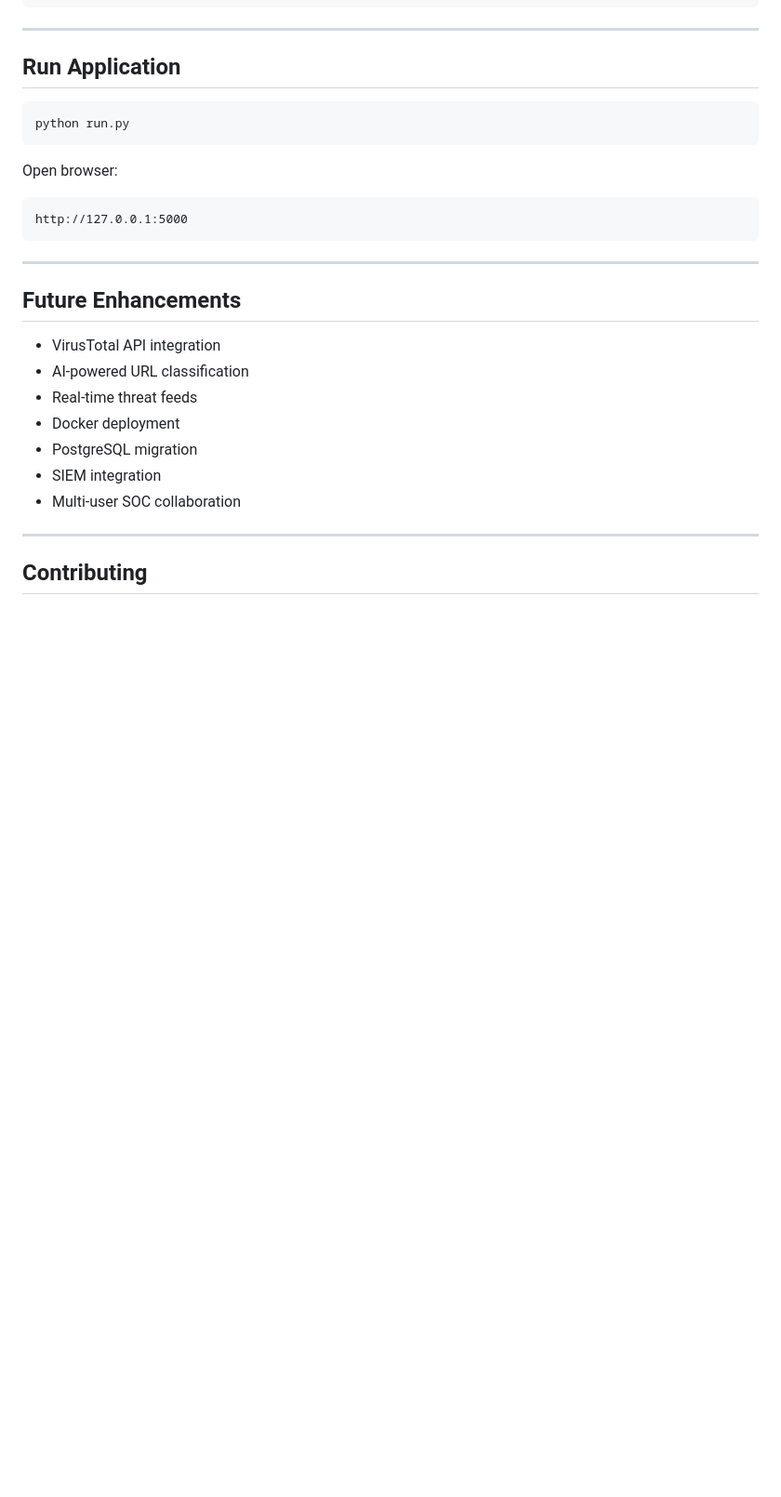
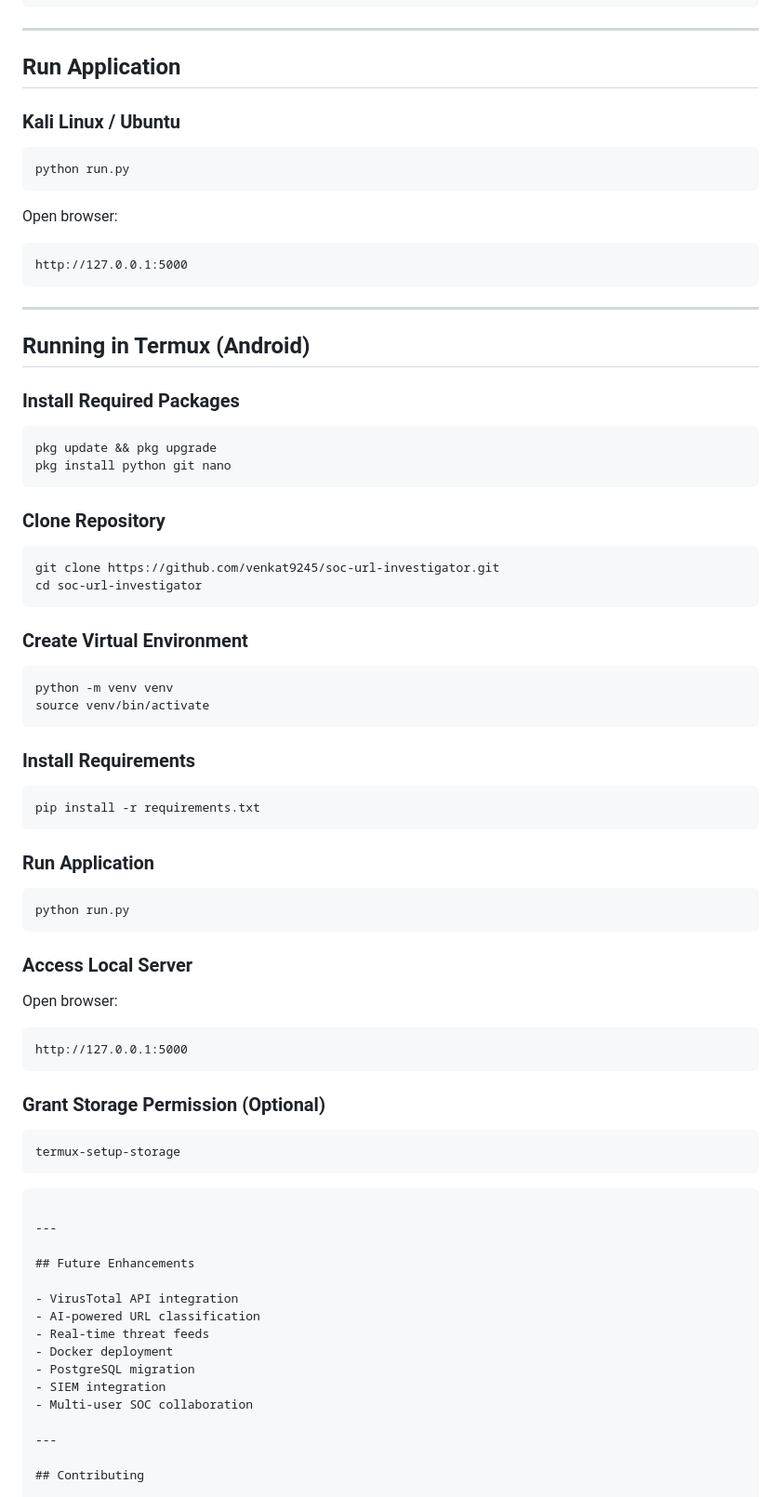
Before and after one commit to venkat9245/soc-url-investigator, a Markdown page: README.md, the part around one of its changes. Shown at 93% size. Rendered like a GitHub page; blank space fills up the shorter version.

Commit message:
Added Termux setup instructions

````diff
--- a/README.md
+++ b/README.md
@@ -123,6 +123,8 @@ pip install -r requirements.txt
 
 ## Run Application
 
+### Kali Linux / Ubuntu
+
 ```bash
 python run.py
 ```
@@ -135,15 +137,68 @@ http://127.0.0.1:5000
 
 ---
 
+## Running in Termux (Android)
+
+### Install Required Packages
+
+```bash
+pkg update && pkg upgrade
+pkg install python git nano
+```
+
+### Clone Repository
+
+```bash
+git clone https://github.com/venkat9245/soc-url-investigator.git
+cd soc-url-investigator
+```
+
+### Create Virtual Environment
+
+```bash
+python -m venv venv
+source venv/bin/activate
+```
+
+### Install Requirements
+
+```bash
+pip install -r requirements.txt
+```
+
+### Run Application
+
+```bash
+python run.py
+```
+
+### Access Local Server
+
+Open browser:
+
+```text
+http://127.0.0.1:5000
+```
+
+### Grant Storage Permission (Optional)
+
+```bash
+termux-setup-storage
+```
+
+```
+
+---
+
 ## Future Enhancements
 
-* VirusTotal API integration
-* AI-powered URL classification
-* Real-time threat feeds
-* Docker deployment
-* PostgreSQL migration
-* SIEM integration
-* Multi-user SOC collaboration
+- VirusTotal API integration
+- AI-powered URL classification
+- Real-time threat feeds
+- Docker deployment
+- PostgreSQL migration
+- SIEM integration
+- Multi-user SOC collaboration
 
 ---
 
````
Also changed, not shown: other parts of README.md (+2 -3 lines).
